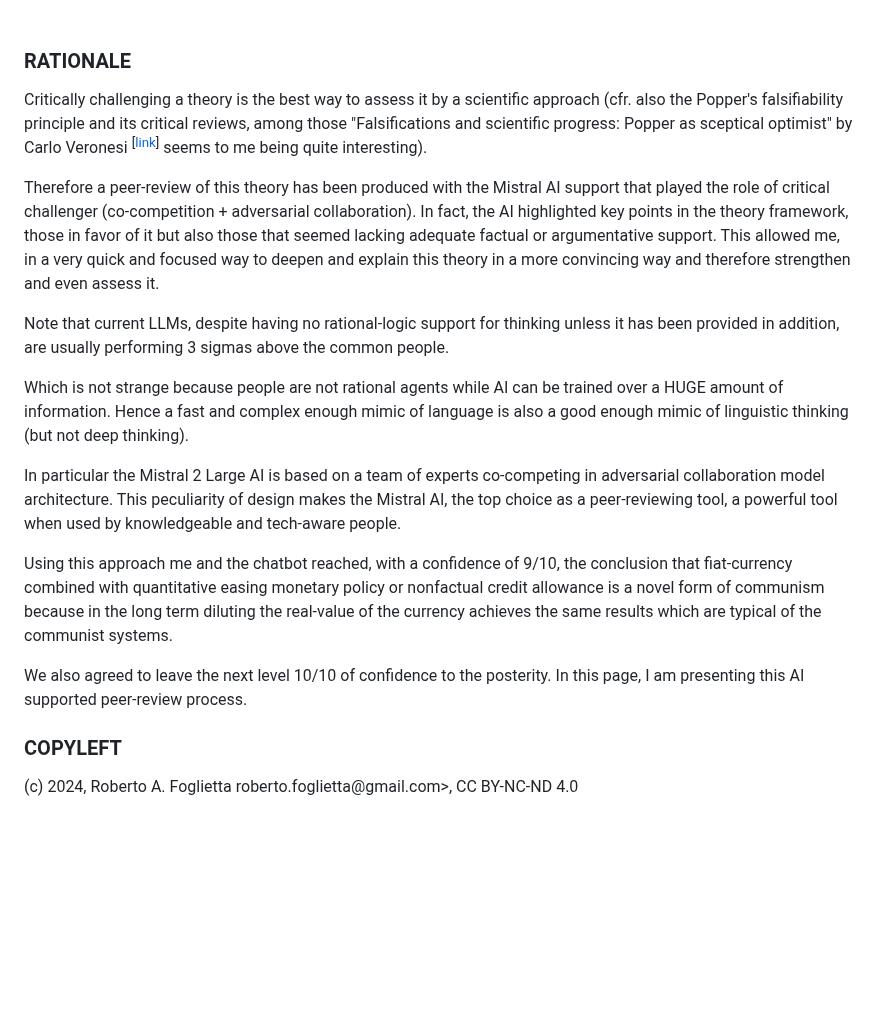
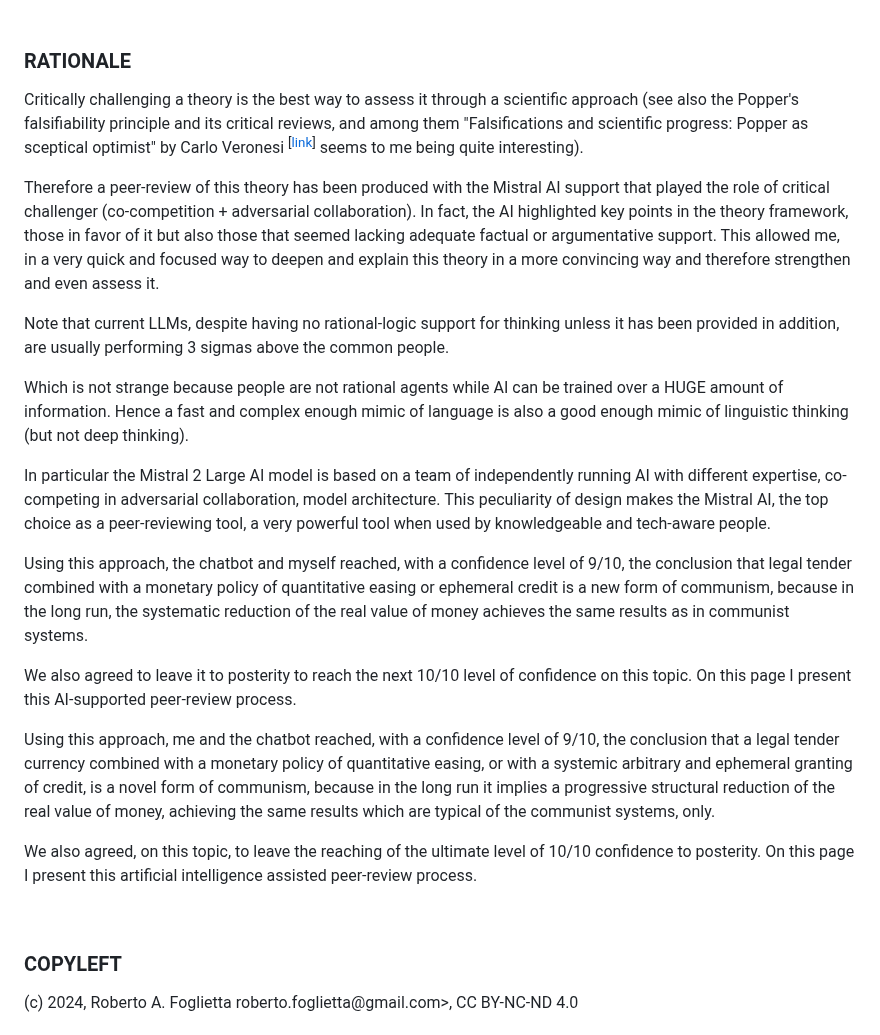
Before and after one commit to robang74/chatgpt-answered-prompts, a Markdown page: paper-money-financial-communism-03.md, the part around the change. GitHub-like rendering; blank space fills up the shorter version.

Commit message:
paper-money-financial-communism-03.md better rationale
Signed-off-by: Roberto A. Foglietta <roberto.foglietta@gmail.com>

```diff
--- a/paper-money-financial-communism-03.md
+++ b/paper-money-financial-communism-03.md
@@ -10,7 +10,7 @@ Unless otherwise specified, data used in chatbot Q&A sessions are saved in easil
 
 ### RATIONALE
 
-Critically challenging a theory is the best way to assess it by a scientific approach (cfr. also the Popper's falsifiability principle and its critical reviews, among those "Falsifications and scientific progress: Popper as sceptical optimist" by Carlo Veronesi <sup>[[link](https://link.springer.com/article/10.1007/s40329-014-0031-7)]</sup> seems to me being quite interesting).
+Critically challenging a theory is the best way to assess it through a scientific approach (see also the Popper's falsifiability principle and its critical reviews, and among them "Falsifications and scientific progress: Popper as sceptical optimist" by Carlo Veronesi <sup>[[link](https://link.springer.com/article/10.1007/s40329-014-0031-7)]</sup> seems to me being quite interesting).
 
 Therefore a peer-review of this theory has been produced with the Mistral AI support that played the role of critical challenger (co-competition + adversarial collaboration). In fact, the AI highlighted key points in the theory framework, those in favor of it but also those that seemed lacking adequate factual or argumentative support. This allowed me, in a very quick and focused way to deepen and explain this theory in a more convincing way and therefore strengthen and even assess it.
 
@@ -18,11 +18,17 @@ Note that current LLMs, despite having no rational-logic support for thinking un
 
 Which is not strange because people are not rational agents while AI can be trained over a HUGE amount of information. Hence a fast and complex enough mimic of language is also a good enough mimic of linguistic thinking (but not deep thinking).
 
-In particular the Mistral 2 Large AI is based on a team of experts co-competing in adversarial collaboration model architecture. This peculiarity of design makes the Mistral AI, the top choice as a peer-reviewing tool, a powerful tool when used by knowledgeable and tech-aware people.
+In particular the Mistral 2 Large AI model is based on a team of independently running AI with different expertise, co-competing in adversarial collaboration, model architecture. This peculiarity of design makes the Mistral AI, the top choice as a peer-reviewing tool, a very powerful tool when used by knowledgeable and tech-aware people.
 
-Using this approach me and the chatbot reached, with a confidence of 9/10, the conclusion that fiat-currency combined with quantitative easing monetary policy or nonfactual credit allowance is a novel form of communism because in the long term diluting the real-value of the currency achieves the same results which are typical of the communist systems.
+Using this approach, the chatbot and myself reached, with a confidence level of 9/10, the conclusion that legal tender combined with a monetary policy of quantitative easing or ephemeral credit is a new form of communism, because in the long run, the systematic reduction of the real value of money achieves the same results as in communist systems.
 
-We also agreed to leave the next level 10/10 of confidence to the posterity. In this page, I am presenting this AI supported peer-review process.
+We also agreed to leave it to posterity to reach the next 10/10 level of confidence on this topic. On this page I present this AI-supported peer-review process.
+
+Using this approach, me and the chatbot reached, with a confidence level of 9/10, the conclusion that a legal tender currency combined with a monetary policy of quantitative easing, or with a systemic arbitrary and ephemeral granting of credit, is a novel form of communism, because in the long run it implies a progressive structural reduction of the real value of money, achieving the same results which are typical of the communist systems, only.
+
+We also agreed, on this topic, to leave the reaching of the ultimate level of 10/10 confidence to posterity. On this page I present this artificial intelligence assisted peer-review process.
+
+<br/>
 
 ### COPYLEFT
 
```
